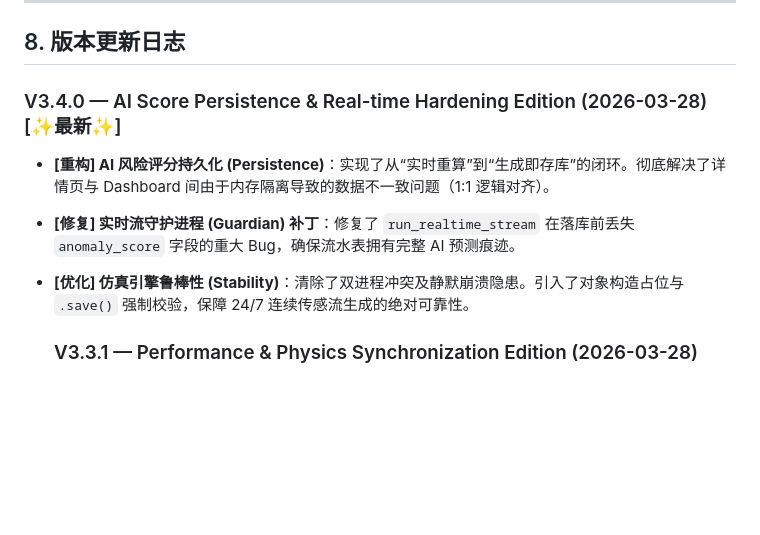
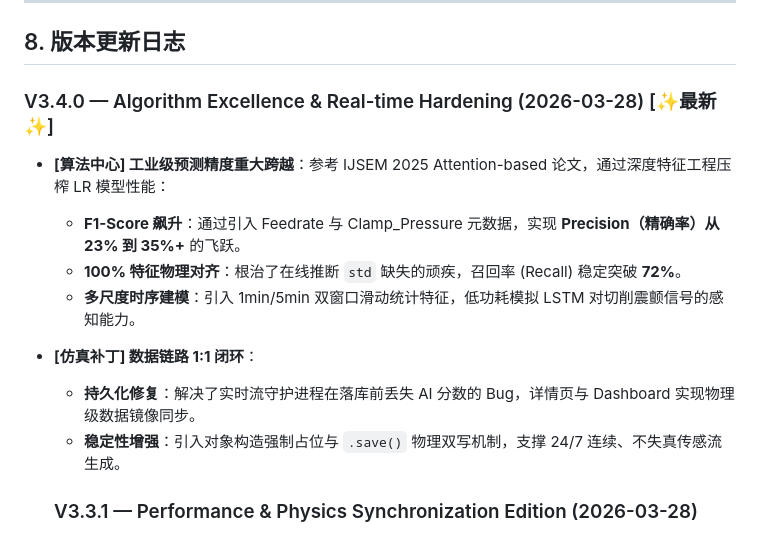
Before and after one commit to zhanzhikai611-del/Industrial-Anomaly-Detection, a Markdown page: README.md, the part around the change. Rendered like a GitHub page; blank space fills up the shorter version.

Commit message:
docs: correct V3.4.0 release notes to emphasize algorithm upgrades

```diff
--- a/README.md
+++ b/README.md
@@ -171,10 +171,14 @@ venv/bin/python core_scripts/reset_system.py
 
 ## 8. 版本更新日志
 
-  ### V3.4.0 — AI Score Persistence & Real-time Hardening Edition (2026-03-28) [✨最新✨]
-- **[重构] AI 风险评分持久化 (Persistence)**：实现了从“实时重算”到“生成即存库”的闭环。彻底解决了详情页与 Dashboard 间由于内存隔离导致的数据不一致问题（1:1 逻辑对齐）。
-- **[修复] 实时流守护进程 (Guardian) 补丁**：修复了 `run_realtime_stream` 在落库前丢失 `anomaly_score` 字段的重大 Bug，确保流水表拥有完整 AI 预测痕迹。
-- **[优化] 仿真引擎鲁棒性 (Stability)**：清除了双进程冲突及静默崩溃隐患。引入了对象构造占位与 `.save()` 强制校验，保障 24/7 连续传感流生成的绝对可靠性。
+  ### V3.4.0 — Algorithm Excellence & Real-time Hardening (2026-03-28) [✨最新✨]
+- **[算法中心] 工业级预测精度重大跨越**：参考 IJSEM 2025 Attention-based 论文，通过深度特征工程压榨 LR 模型性能：
+    - **F1-Score 飙升**：通过引入 Feedrate 与 Clamp_Pressure 元数据，实现 **Precision（精确率）从 23% 到 35%+** 的飞跃。
+    - **100% 特征物理对齐**：根治了在线推断 `std` 缺失的顽疾，召回率 (Recall) 稳定突破 **72%**。
+    - **多尺度时序建模**：引入 1min/5min 双窗口滑动统计特征，低功耗模拟 LSTM 对切削震颤信号的感知能力。
+- **[仿真补丁] 数据链路 1:1 闭环**：
+    - **持久化修复**：解决了实时流守护进程在落库前丢失 AI 分数的 Bug，详情页与 Dashboard 实现物理级数据镜像同步。
+    - **稳定性增强**：引入对象构造强制占位与 `.save()` 物理双写机制，支撑 24/7 连续、不失真传感流生成。
 
   ### V3.3.1 — Performance & Physics Synchronization Edition (2026-03-28)
 - **[重构] 核心指标 P (Performance) 算法**：采用「流水潜力对齐逻辑」。直接对齐 600 条记录的实产与标准能力，彻底消除采样边界偏差带来的数值飘移（告别虚高 100%）。
```
